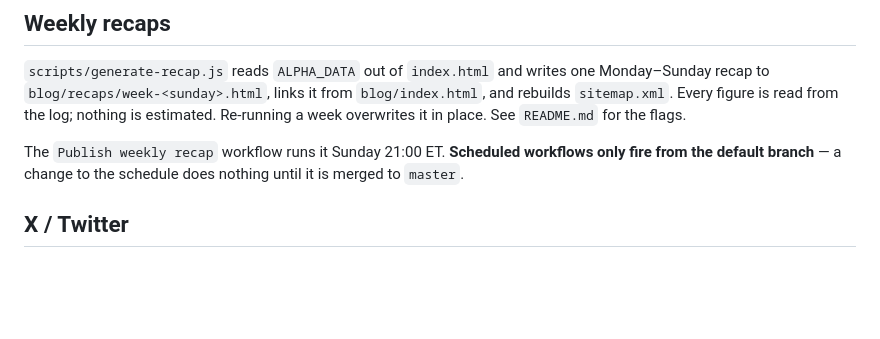
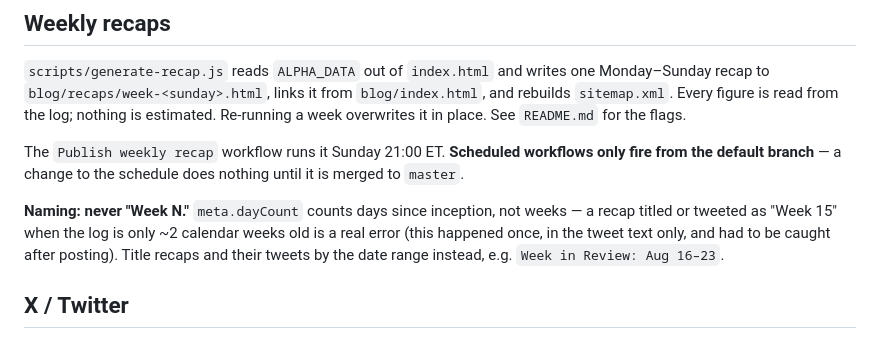
Before and after one commit to kevinchan246/1kAlpha, a Markdown page: CLAUDE.md, the part around the change. Rendered like a GitHub page; blank space fills up the shorter version.

Commit message:
Document recap/tweet naming convention: date range, never "Week N"
Caught after a recap tweet said "Week 15" using meta.dayCount as a week
number, when the log is only ~2 calendar weeks old.

```diff
--- a/CLAUDE.md
+++ b/CLAUDE.md
@@ -83,6 +83,12 @@ for the flags.
 The `Publish weekly recap` workflow runs it Sunday 21:00 ET. **Scheduled workflows
 only fire from the default branch** — a change to the schedule does nothing until
 it is merged to `master`.
+
+**Naming: never "Week N."** `meta.dayCount` counts days since inception, not
+weeks — a recap titled or tweeted as "Week 15" when the log is only ~2 calendar
+weeks old is a real error (this happened once, in the tweet text only, and had
+to be caught after posting). Title recaps and their tweets by the date range
+instead, e.g. `Week in Review: Aug 16–23`.
 
 ## X / Twitter
 
```
